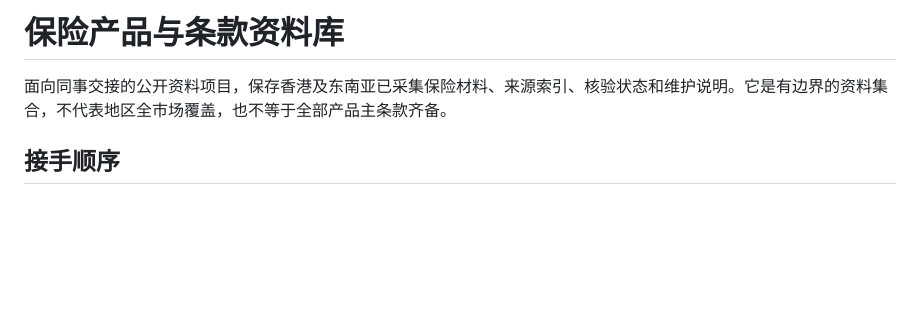
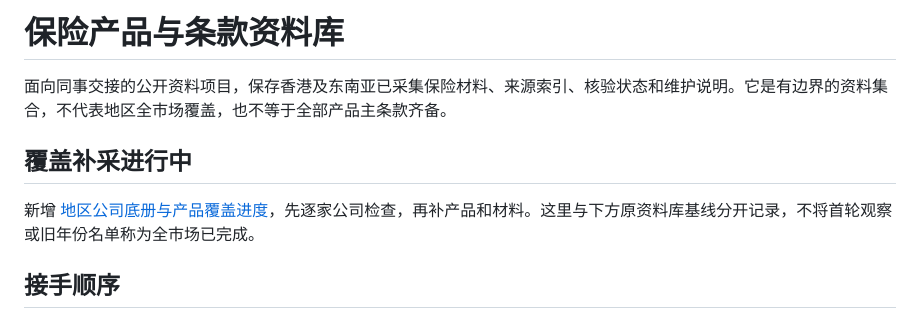
Before and after one commit to hui-li-312/insurance-materials-handover, a Markdown page: README.md, the part around the change. Drawn GitHub-style; blank space fills up the shorter version.

Commit message:
Link approved initial coverage metadata snapshot

```diff
--- a/README.md
+++ b/README.md
@@ -1,6 +1,10 @@
 # 保险产品与条款资料库
 
 面向同事交接的公开资料项目，保存香港及东南亚已采集保险材料、来源索引、核验状态和维护说明。它是有边界的资料集合，不代表地区全市场覆盖，也不等于全部产品主条款齐备。
+
+## 覆盖补采进行中
+
+新增 [地区公司底册与产品覆盖进度](coverage/README.md)，先逐家公司检查，再补产品和材料。这里与下方原资料库基线分开记录，不将首轮观察或旧年份名单称为全市场已完成。
 
 ## 接手顺序
 
```
